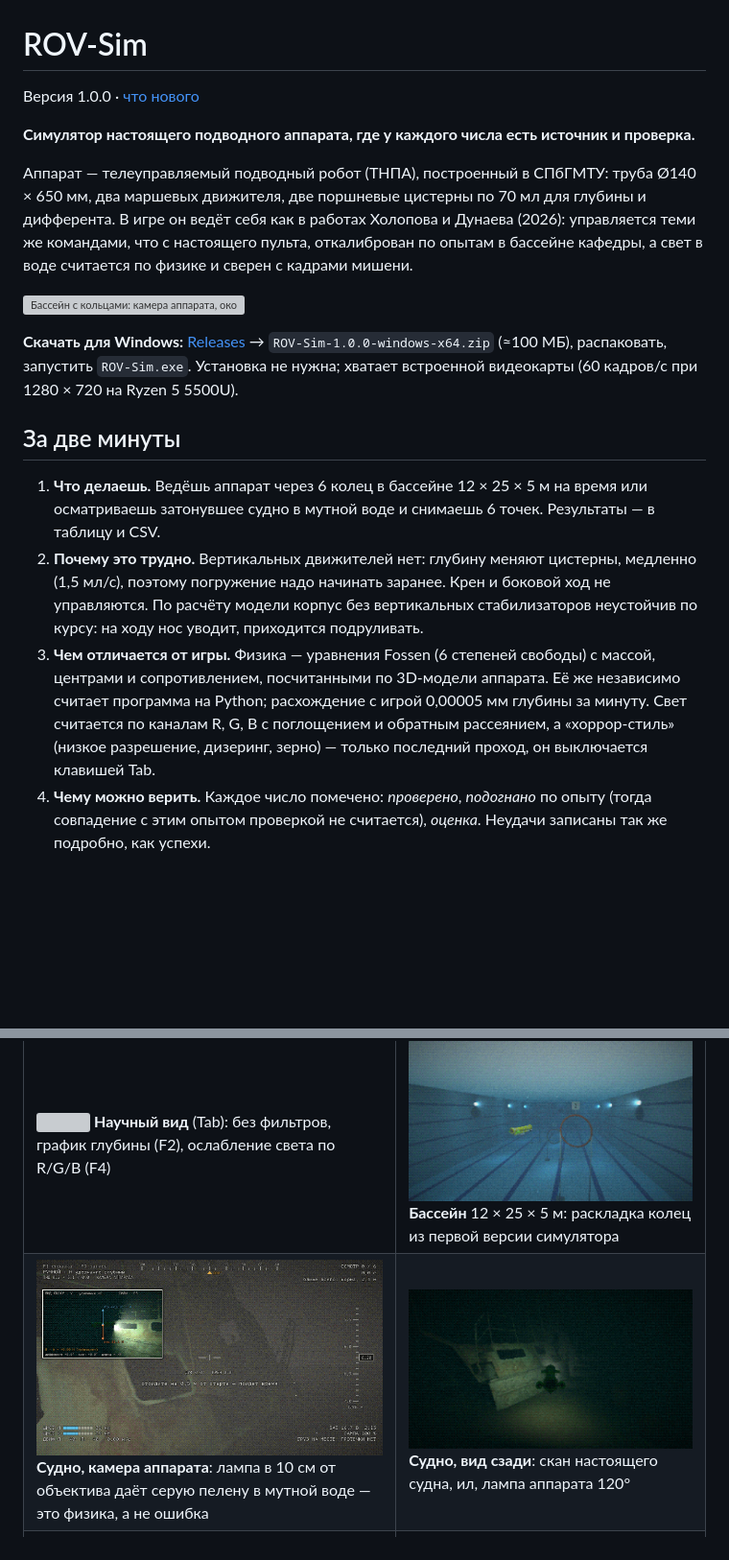
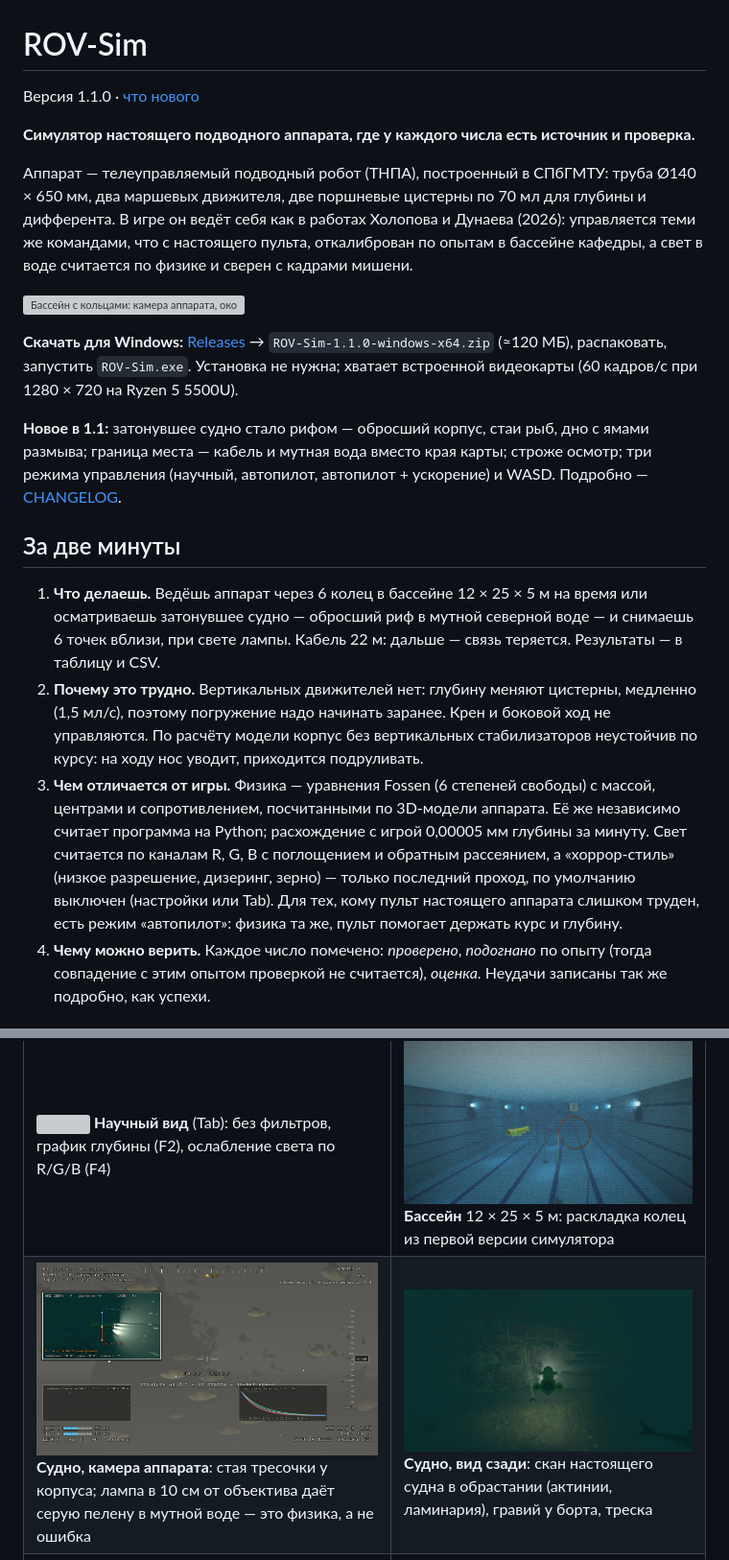
Before and after one commit to kholye/ROV-Sim, a Markdown page: README.md, 2 parts joined by grey strips. Shown at 96% size. GitHub-like rendering; pictures changed too: docs/screenshots/04_wreck_rov.png, docs/screenshots/05_wreck_chase.png; blank space fills up the shorter version; grey boxes are pictures that could not be loaded.

```diff
--- a/README.md
+++ b/README.md
@@ -1,6 +1,6 @@
 # ROV-Sim
 
-Версия 1.0.0 · [что нового](CHANGELOG.md)
+Версия 1.1.0 · [что нового](CHANGELOG.md)
 
 **Симулятор настоящего подводного аппарата, где у каждого числа есть источник и проверка.**
 
@@ -8,13 +8,15 @@
 
 ![Бассейн с кольцами: камера аппарата, окошко со стороны с силами](docs/screenshots/01_pool_style.png)
 
-**Скачать для Windows:** [Releases](https://github.com/kholye/ROV-Sim/releases) → `ROV-Sim-1.0.0-windows-x64.zip` (≈100 МБ), распаковать, запустить `ROV-Sim.exe`. Установка не нужна; хватает встроенной видеокарты (60 кадров/с при 1280 × 720 на Ryzen 5 5500U).
+**Скачать для Windows:** [Releases](https://github.com/kholye/ROV-Sim/releases) → `ROV-Sim-1.1.0-windows-x64.zip` (≈120 МБ), распаковать, запустить `ROV-Sim.exe`. Установка не нужна; хватает встроенной видеокарты (60 кадров/с при 1280 × 720 на Ryzen 5 5500U).
+
+**Новое в 1.1:** затонувшее судно стало рифом — обросший корпус, стаи рыб, дно с ямами размыва; граница места — кабель и мутная вода вместо края карты; строже осмотр; три режима управления (научный, автопилот, автопилот + ускорение) и WASD. Подробно — [CHANGELOG](CHANGELOG.md).
 
 ## За две минуты
 
-1. **Что делаешь.** Ведёшь аппарат через 6 колец в бассейне 12 × 25 × 5 м на время или осматриваешь затонувшее судно в мутной воде и снимаешь 6 точек. Результаты — в таблицу и CSV.
+1. **Что делаешь.** Ведёшь аппарат через 6 колец в бассейне 12 × 25 × 5 м на время или осматриваешь затонувшее судно — обросший риф в мутной северной воде — и снимаешь 6 точек вблизи, при свете лампы. Кабель 22 м: дальше — связь теряется. Результаты — в таблицу и CSV.
 2. **Почему это трудно.** Вертикальных движителей нет: глубину меняют цистерны, медленно (1,5 мл/с), поэтому погружение надо начинать заранее. Крен и боковой ход не управляются. По расчёту модели корпус без вертикальных стабилизаторов неустойчив по курсу: на ходу нос уводит, приходится подруливать.
-3. **Чем отличается от игры.** Физика — уравнения Fossen (6 степеней свободы) с массой, центрами и сопротивлением, посчитанными по 3D-модели аппарата. Её же независимо считает программа на Python; расхождение с игрой 0,00005 мм глубины за минуту. Свет считается по каналам R, G, B с поглощением и обратным рассеянием, а «хоррор-стиль» (низкое разрешение, дизеринг, зерно) — только последний проход, он выключается клавишей Tab.
+3. **Чем отличается от игры.** Физика — уравнения Fossen (6 степеней свободы) с массой, центрами и сопротивлением, посчитанными по 3D-модели аппарата. Её же независимо считает программа на Python; расхождение с игрой 0,00005 мм глубины за минуту. Свет считается по каналам R, G, B с поглощением и обратным рассеянием, а «хоррор-стиль» (низкое разрешение, дизеринг, зерно) — только последний проход, по умолчанию выключен (настройки или Tab). Для тех, кому пульт настоящего аппарата слишком труден, есть режим «автопилот»: физика та же, пульт помогает держать курс и глубину.
 4. **Чему можно верить.** Каждое число помечено: *проверено*, *подогнано* по опыту (тогда совпадение с этим опытом проверкой не считается), *оценка*. Неудачи записаны так же подробно, как успехи.
 
 ## Снимки
@@ -22,7 +24,7 @@
 | | |
 |---|---|
 | ![](docs/screenshots/02_pool_science.png) **Научный вид** (Tab): без фильтров, график глубины (F2), ослабление света по R/G/B (F4) | ![](docs/screenshots/03_pool_overview.png) **Бассейн** 12 × 25 × 5 м: раскладка колец из первой версии симулятора |
-| ![](docs/screenshots/04_wreck_rov.png) **Судно, камера аппарата**: лампа в 10 см от объектива даёт серую пелену в мутной воде — это физика, а не ошибка | ![](docs/screenshots/05_wreck_chase.png) **Судно, вид сзади**: скан настоящего судна, ил, лампа аппарата 120° |
+| ![](docs/screenshots/04_wreck_rov.png) **Судно, камера аппарата**: стая тресочки у корпуса; лампа в 10 см от объектива даёт серую пелену в мутной воде — это физика, а не ошибка | ![](docs/screenshots/05_wreck_chase.png) **Судно, вид сзади**: скан настоящего судна в обрастании (актинии, ламинария), гравий у борта, треска |
 | ![](docs/screenshots/06_lab_target.png) **Лабораторный бассейн 3 × 3 × 3 м**: мишень Холопова для проверки света | ![](docs/screenshots/07_menu.png) **Меню**: три сцены, таблица результатов, настройки |
 | ![](docs/screenshots/08_model.png) **Модель аппарата** (Blender, по фото): из неё считаются объём, центры масс и плавучести, сопротивление | ![](docs/verification/v3_pid.png) **Проверка V3**: удержание глубины в модели против опытов Дунаева |
 
```
Also changed, not shown: CHANGELOG.md (+12 -0 lines), docs/verification-report.md (+1 -1 lines), 7 other files.
